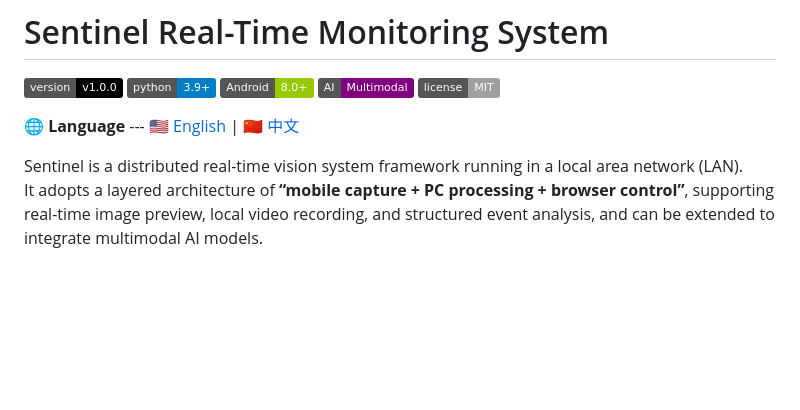
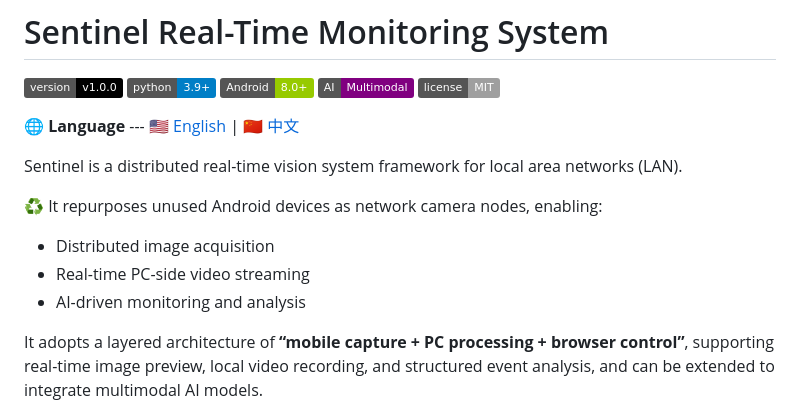
Before and after one commit to suzuran0y/Sentinel, a Markdown page: README.md, the part around the change. Rendered like a GitHub page; badges without logos; blank space fills up the shorter version.

Commit message:
Update README with improved framework description
Refined description of the Sentinel framework and its capabilities.

```diff
--- a/README.md
+++ b/README.md
@@ -10,7 +10,14 @@
 
 🌐 **Language** --- [🇺🇸 English](README.md) | [🇨🇳 中文](README_CN.md)
 
-Sentinel is a distributed real-time vision system framework running in a local area network (LAN).
+Sentinel is a distributed real-time vision system framework for local area networks (LAN).
+
+♻️ It repurposes unused Android devices as network camera nodes, enabling:
+
+- Distributed image acquisition
+- Real-time PC-side video streaming
+- AI-driven monitoring and analysis
+
 It adopts a layered architecture of **“mobile capture + PC processing + browser control”**, supporting real-time image preview, local video recording, and structured event analysis, and can be extended to integrate multimodal AI models.
 
 - The system consists of a PC Dashboard and an Android client CamFlow.
```
